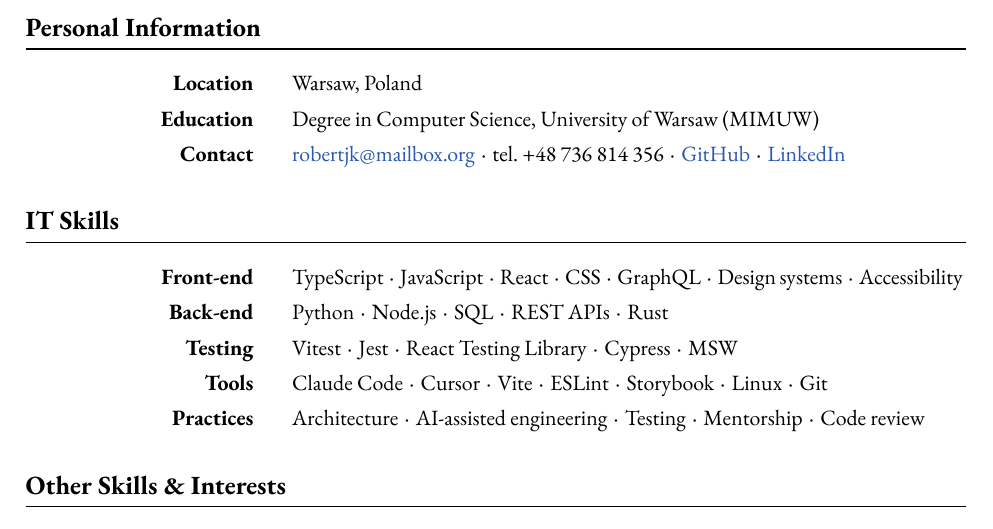
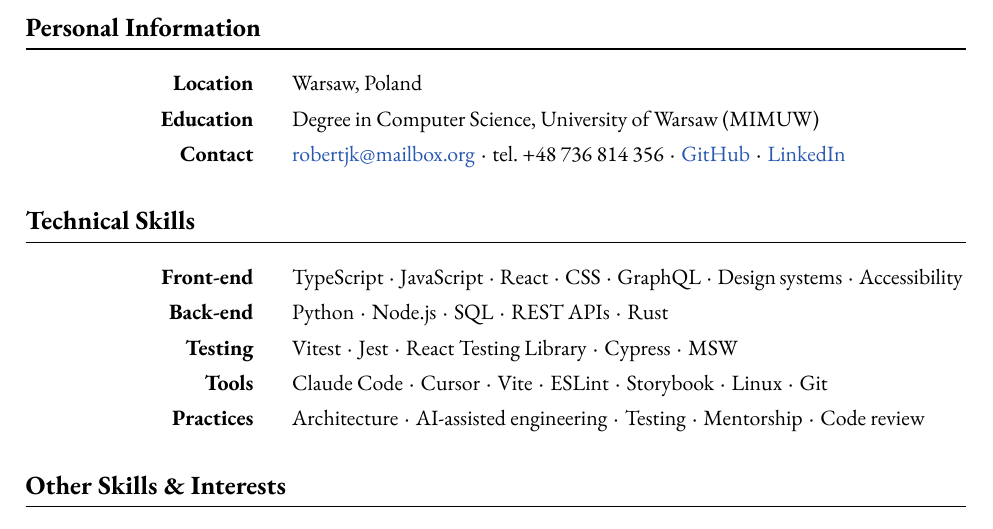
Before and after one commit to robertjk/cv, a LaTeX document (src/main.tex, which reads src/contents.tex): part of page 1 of 3, cut so that both start at the same text. Compiled offline with XeLaTeX.

Commit message:
Change IT Skills to Technical Skills

```diff
--- a/src/contents.tex
+++ b/src/contents.tex
@@ -28,7 +28,7 @@
 \end{sectionlist}
 
 
-\section{IT Skills}
+\section{Technical Skills}
 
 \begin{sectionlist}
     \sectionlistitem
```
Also changed, not shown: robert-kusznier-cv.pdf.
